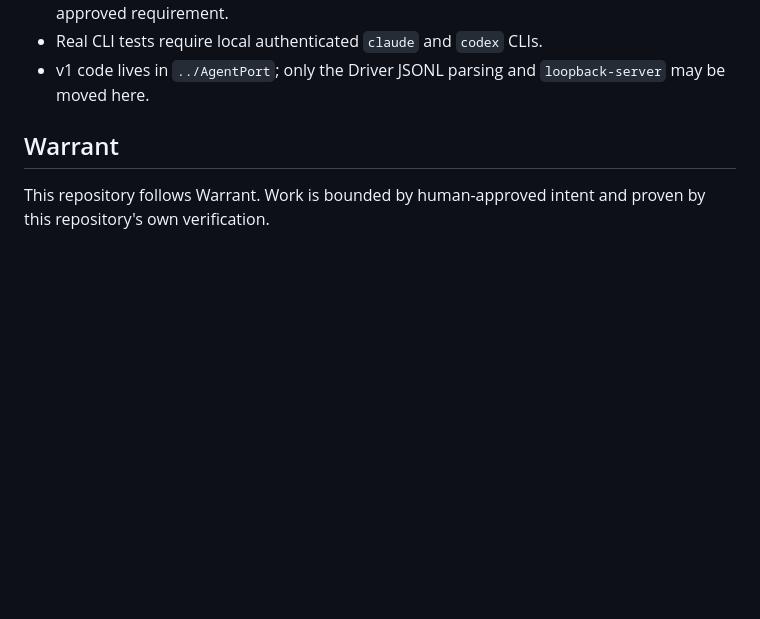
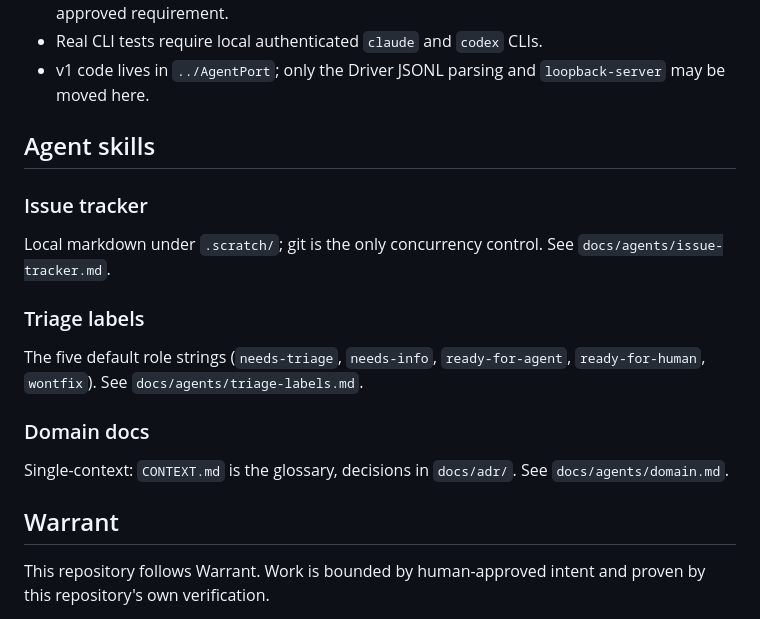
Before and after one commit to CarlLee1983/AgentPort, a Markdown page: AGENTS.md, the part around the change. GitHub-like rendering; blank space fills up the shorter version.

Commit message:
docs: point AGENTS.md at the agent skills docs
List the issue tracker, triage label and domain doc conventions under an
Agent skills section so agents find docs/agents/.

```diff
--- a/AGENTS.md
+++ b/AGENTS.md
@@ -21,6 +21,20 @@
 * Real CLI tests require local authenticated `claude` and `codex` CLIs.
 * v1 code lives in `../AgentPort`; only the Driver JSONL parsing and
   `loopback-server` may be moved here.
+
+## Agent skills
+
+### Issue tracker
+
+Local markdown under `.scratch/`; git is the only concurrency control. See `docs/agents/issue-tracker.md`.
+
+### Triage labels
+
+The five default role strings (`needs-triage`, `needs-info`, `ready-for-agent`, `ready-for-human`, `wontfix`). See `docs/agents/triage-labels.md`.
+
+### Domain docs
+
+Single-context: `CONTEXT.md` is the glossary, decisions in `docs/adr/`. See `docs/agents/domain.md`.
 
 ## Warrant
 
```
